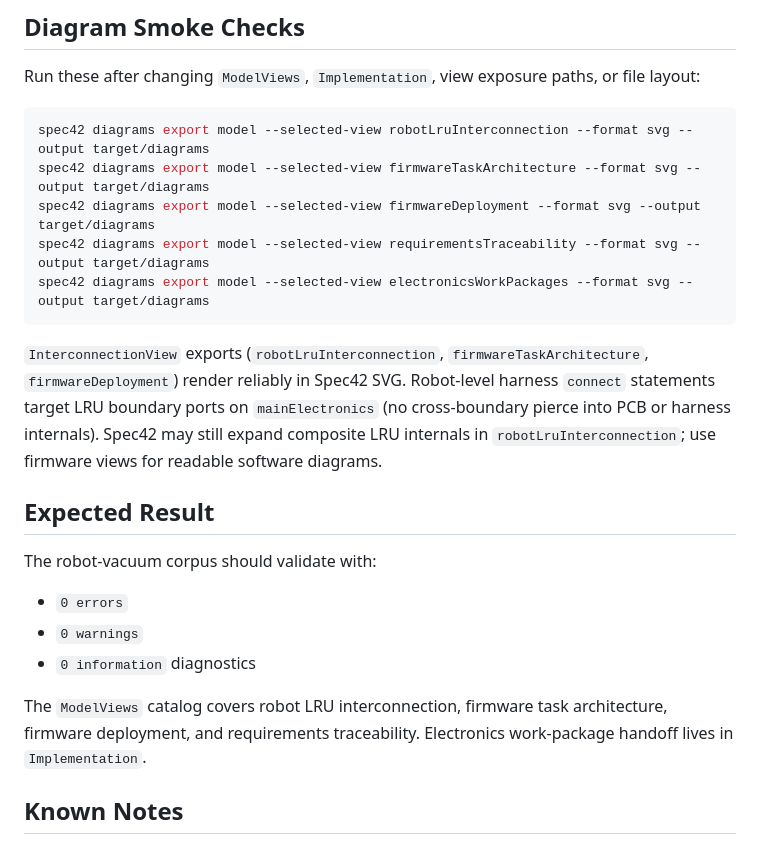
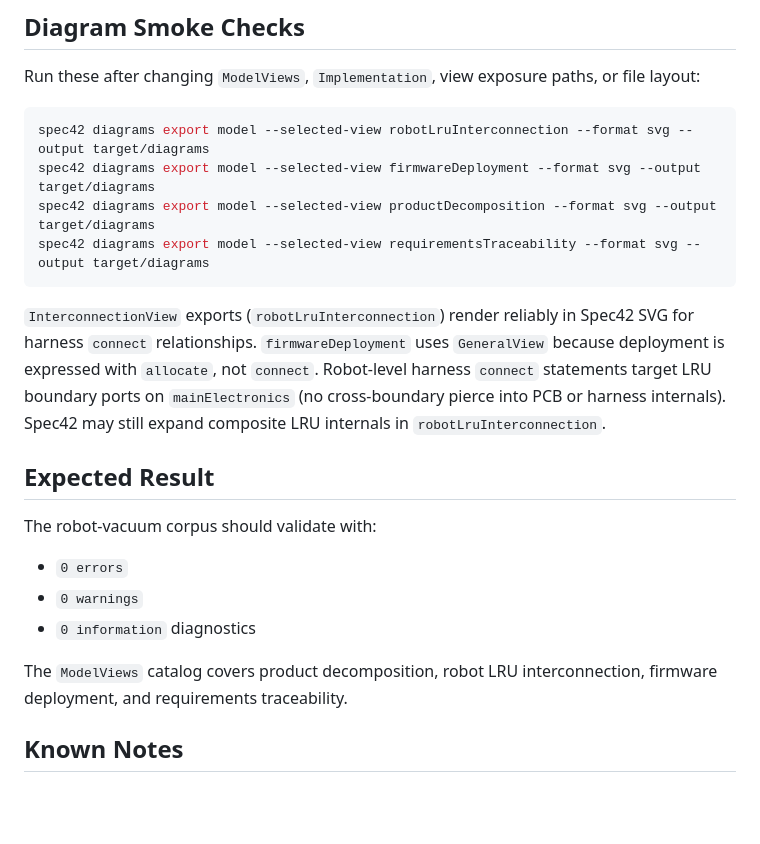
Before and after one commit to elan8/sysml-robot-vacuum-cleaner, a Markdown page: docs/VALIDATION.md, the part around the change. Rendered like a GitHub page; blank space fills up the shorter version.

Commit message:
Update VALIDATION.md to refine export commands and clarify ModelViews catalog
- Removed outdated export commands for firmwareTaskArchitecture and electronicsWorkPackages.
- Added export command for productDecomposition to enhance diagram generation.
- Clarified descriptions of `InterconnectionView` exports and their rendering behavior in Spec42 SVG.
- Updated the ModelViews catalog to reflect the current components, emphasizing product decomposition.

````diff
--- a/docs/VALIDATION.md
+++ b/docs/VALIDATION.md
@@ -58,13 +58,12 @@ Run these after changing `ModelViews`, `Implementation`, view exposure paths, or
 
 ```powershell
 spec42 diagrams export model --selected-view robotLruInterconnection --format svg --output target/diagrams
-spec42 diagrams export model --selected-view firmwareTaskArchitecture --format svg --output target/diagrams
 spec42 diagrams export model --selected-view firmwareDeployment --format svg --output target/diagrams
+spec42 diagrams export model --selected-view productDecomposition --format svg --output target/diagrams
 spec42 diagrams export model --selected-view requirementsTraceability --format svg --output target/diagrams
-spec42 diagrams export model --selected-view electronicsWorkPackages --format svg --output target/diagrams
 ```
 
-`InterconnectionView` exports (`robotLruInterconnection`, `firmwareTaskArchitecture`, `firmwareDeployment`) render reliably in Spec42 SVG. Robot-level harness `connect` statements target LRU boundary ports on `mainElectronics` (no cross-boundary pierce into PCB or harness internals). Spec42 may still expand composite LRU internals in `robotLruInterconnection`; use firmware views for readable software diagrams.
+`InterconnectionView` exports (`robotLruInterconnection`) render reliably in Spec42 SVG for harness `connect` relationships. `firmwareDeployment` uses `GeneralView` because deployment is expressed with `allocate`, not `connect`. Robot-level harness `connect` statements target LRU boundary ports on `mainElectronics` (no cross-boundary pierce into PCB or harness internals). Spec42 may still expand composite LRU internals in `robotLruInterconnection`.
 
 ## Expected Result
 
@@ -74,7 +73,7 @@ The robot-vacuum corpus should validate with:
 - `0 warnings`
 - `0 information` diagnostics
 
-The `ModelViews` catalog covers robot LRU interconnection, firmware task architecture, firmware deployment, and requirements traceability. Electronics work-package handoff lives in `Implementation`.
+The `ModelViews` catalog covers product decomposition, robot LRU interconnection, firmware deployment, and requirements traceability.
 
 ## Known Notes
 
````
